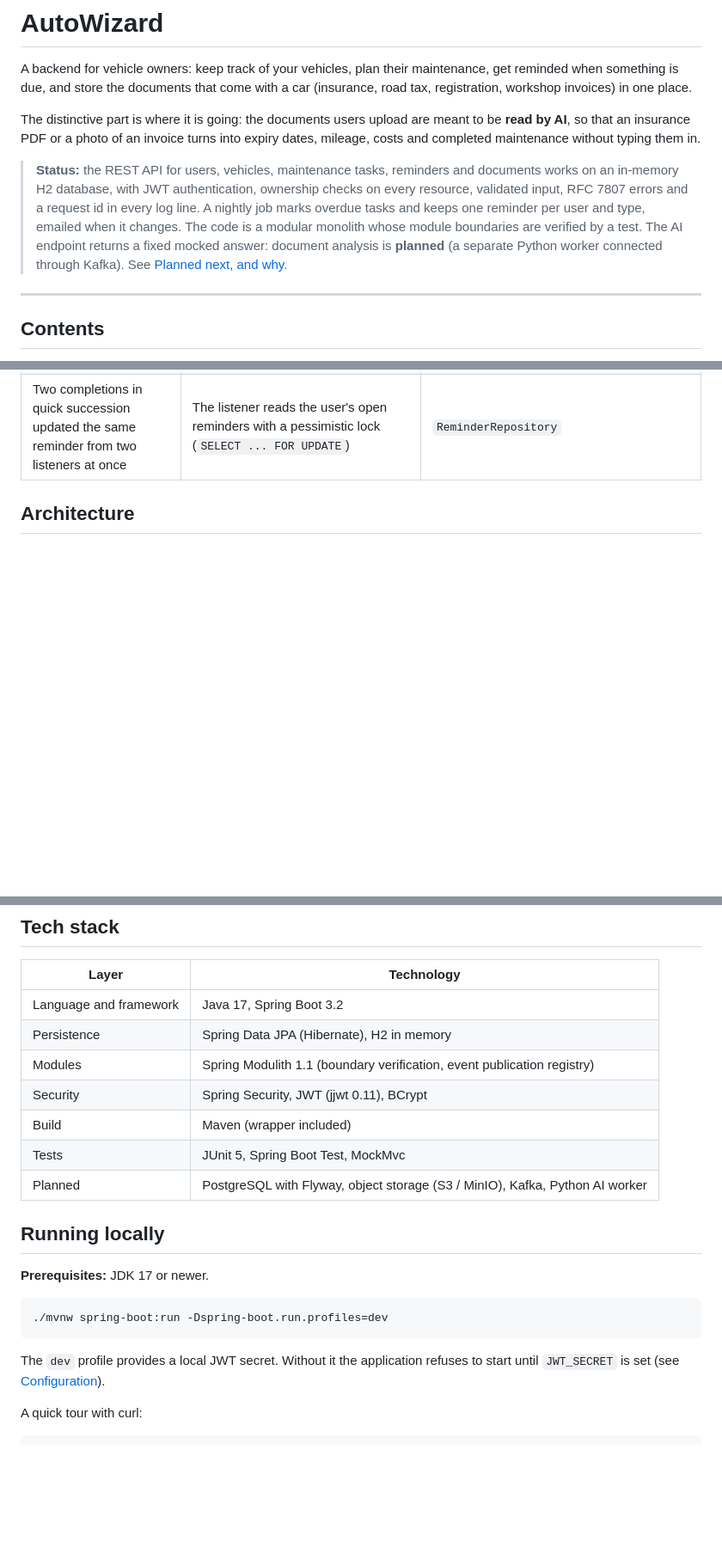
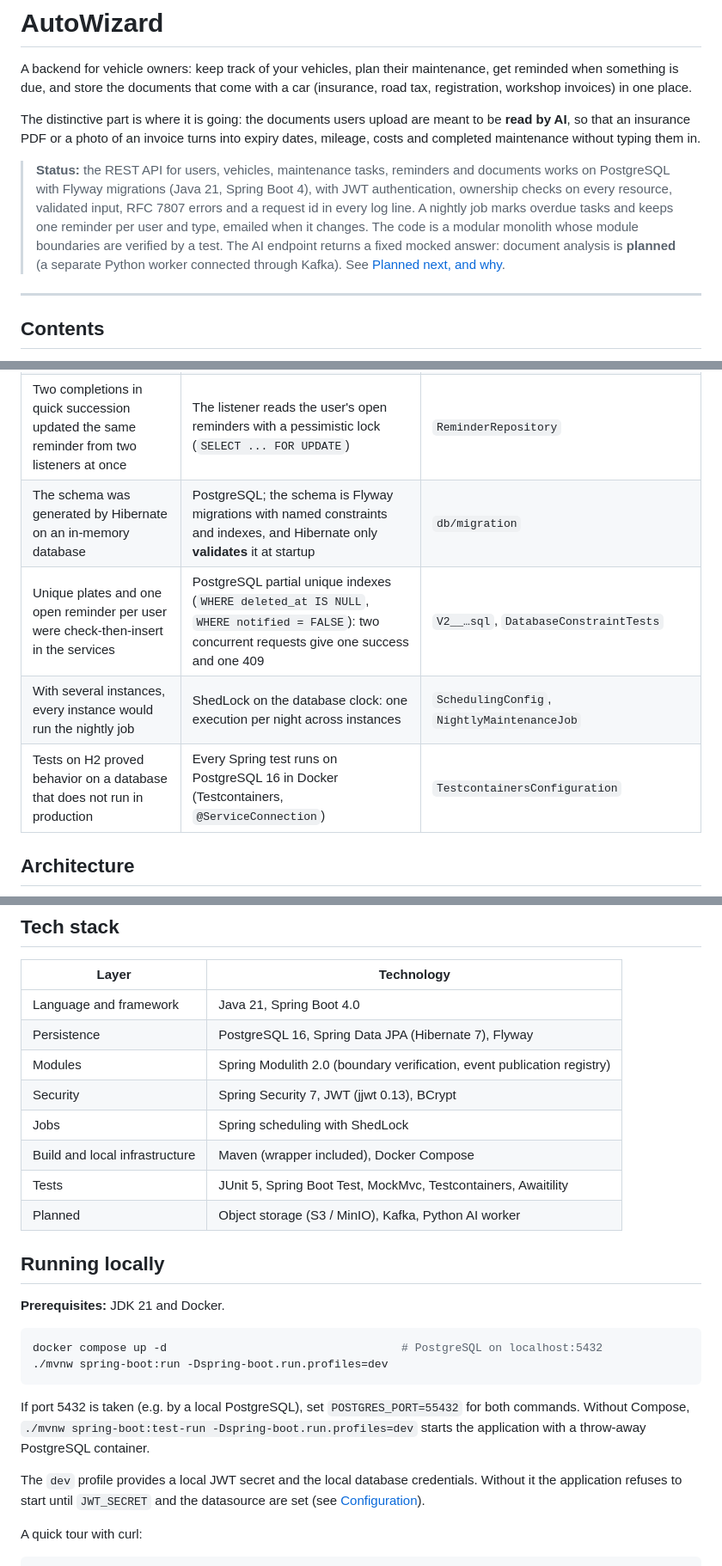
Before and after one commit to SasiPiro/TestAutoWizard, a Markdown page: README.md, 3 parts joined by grey strips. Shown at 86% size. Drawn GitHub-style; blank space fills up the shorter version.

Commit message:
docs: README after the upgrade and the move to PostgreSQL
Status, design decisions, architecture, tech stack, running locally
(Docker Compose, POSTGRES_PORT, spring-boot:test-run), tests (Docker
needed, new constraint and scheduler lock tests) and configuration
(datasource variables) describe Java 21 / Spring Boot 4, PostgreSQL
with Flyway, the partial unique indexes and ShedLock.

````diff
--- a/README.md
+++ b/README.md
@@ -4,7 +4,7 @@ A backend for vehicle owners: keep track of your vehicles, plan their maintenanc
 
 The distinctive part is where it is going: the documents users upload are meant to be **read by AI**, so that an insurance PDF or a photo of an invoice turns into expiry dates, mileage, costs and completed maintenance without typing them in.
 
-> **Status:** the REST API for users, vehicles, maintenance tasks, reminders and documents works on an in-memory H2 database, with JWT authentication, ownership checks on every resource, validated input, RFC 7807 errors and a request id in every log line. A nightly job marks overdue tasks and keeps one reminder per user and type, emailed when it changes. The code is a modular monolith whose module boundaries are verified by a test. The AI endpoint returns a fixed mocked answer: document analysis is **planned** (a separate Python worker connected through Kafka). See [Planned next, and why](#planned-next-and-why).
+> **Status:** the REST API for users, vehicles, maintenance tasks, reminders and documents works on PostgreSQL with Flyway migrations (Java 21, Spring Boot 4), with JWT authentication, ownership checks on every resource, validated input, RFC 7807 errors and a request id in every log line. A nightly job marks overdue tasks and keeps one reminder per user and type, emailed when it changes. The code is a modular monolith whose module boundaries are verified by a test. The AI endpoint returns a fixed mocked answer: document analysis is **planned** (a separate Python worker connected through Kafka). See [Planned next, and why](#planned-next-and-why).
 
 ---
 
@@ -55,6 +55,10 @@ The distinctive part is where it is going: the documents users upload are meant
 | Generating reminders twice created two reminders | Reminders come from the job: one open reminder per user and type, updated when its tasks change, never repeated for the same tasks; emails only for created or changed reminders, sent after the commit | `ReminderService`, `ReminderMailer` |
 | Code organized by technical layer, with nothing preventing any class from using any other | Package by feature with an API package and an `internal` package per module, verified by Spring Modulith; modules react to each other through in-process events stored in the event publication registry (`MaintenanceTaskCompleted` → reminders) | `ModularityTests`, `CompletedTaskReminders` |
 | Two completions in quick succession updated the same reminder from two listeners at once | The listener reads the user's open reminders with a pessimistic lock (`SELECT ... FOR UPDATE`) | `ReminderRepository` |
+| The schema was generated by Hibernate on an in-memory database | PostgreSQL; the schema is Flyway migrations with named constraints and indexes, and Hibernate only **validates** it at startup | `db/migration` |
+| Unique plates and one open reminder per user were check-then-insert in the services | PostgreSQL partial unique indexes (`WHERE deleted_at IS NULL`, `WHERE notified = FALSE`): two concurrent requests give one success and one 409 | `V2__…sql`, `DatabaseConstraintTests` |
+| With several instances, every instance would run the nightly job | ShedLock on the database clock: one execution per night across instances | `SchedulingConfig`, `NightlyMaintenanceJob` |
+| Tests on H2 proved behavior on a database that does not run in production | Every Spring test runs on PostgreSQL 16 in Docker (Testcontainers, `@ServiceConnection`) | `TestcontainersConfiguration` |
 
 ## Architecture
 
@@ -92,23 +96,27 @@ Every module also uses `shared` (exceptions by meaning, `TimeService`, the reque
 
 | Layer | Technology |
 |---|---|
-| Language and framework | Java 17, Spring Boot 3.2 |
-| Persistence | Spring Data JPA (Hibernate), H2 in memory |
-| Modules | Spring Modulith 1.1 (boundary verification, event publication registry) |
-| Security | Spring Security, JWT (jjwt 0.11), BCrypt |
-| Build | Maven (wrapper included) |
-| Tests | JUnit 5, Spring Boot Test, MockMvc |
-| Planned | PostgreSQL with Flyway, object storage (S3 / MinIO), Kafka, Python AI worker |
+| Language and framework | Java 21, Spring Boot 4.0 |
+| Persistence | PostgreSQL 16, Spring Data JPA (Hibernate 7), Flyway |
+| Modules | Spring Modulith 2.0 (boundary verification, event publication registry) |
+| Security | Spring Security 7, JWT (jjwt 0.13), BCrypt |
+| Jobs | Spring scheduling with ShedLock |
+| Build and local infrastructure | Maven (wrapper included), Docker Compose |
+| Tests | JUnit 5, Spring Boot Test, MockMvc, Testcontainers, Awaitility |
+| Planned | Object storage (S3 / MinIO), Kafka, Python AI worker |
 
 ## Running locally
 
-**Prerequisites:** JDK 17 or newer.
+**Prerequisites:** JDK 21 and Docker.
 
 ```bash
+docker compose up -d                                   # PostgreSQL on localhost:5432
 ./mvnw spring-boot:run -Dspring-boot.run.profiles=dev
 ```
 
-The `dev` profile provides a local JWT secret. Without it the application refuses to start until `JWT_SECRET` is set (see [Configuration](#configuration)).
+If port 5432 is taken (e.g. by a local PostgreSQL), set `POSTGRES_PORT=55432` for both commands. Without Compose, `./mvnw spring-boot:test-run -Dspring-boot.run.profiles=dev` starts the application with a throw-away PostgreSQL container.
+
+The `dev` profile provides a local JWT secret and the local database credentials. Without it the application refuses to start until `JWT_SECRET` and the datasource are set (see [Configuration](#configuration)).
 
 A quick tour with curl:
 
````
Also changed, not shown: other parts of README.md (+9 -6 lines).
